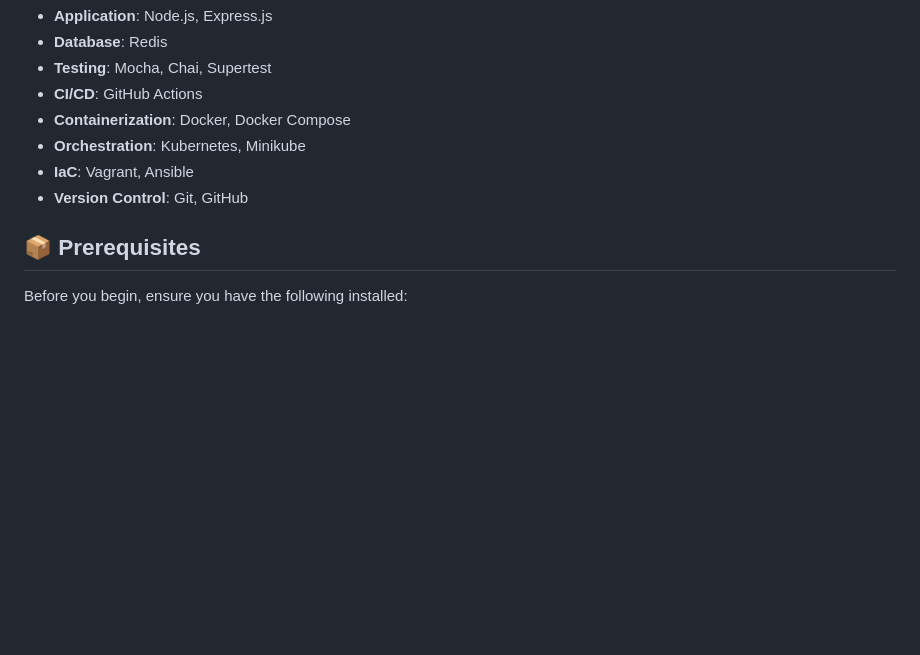
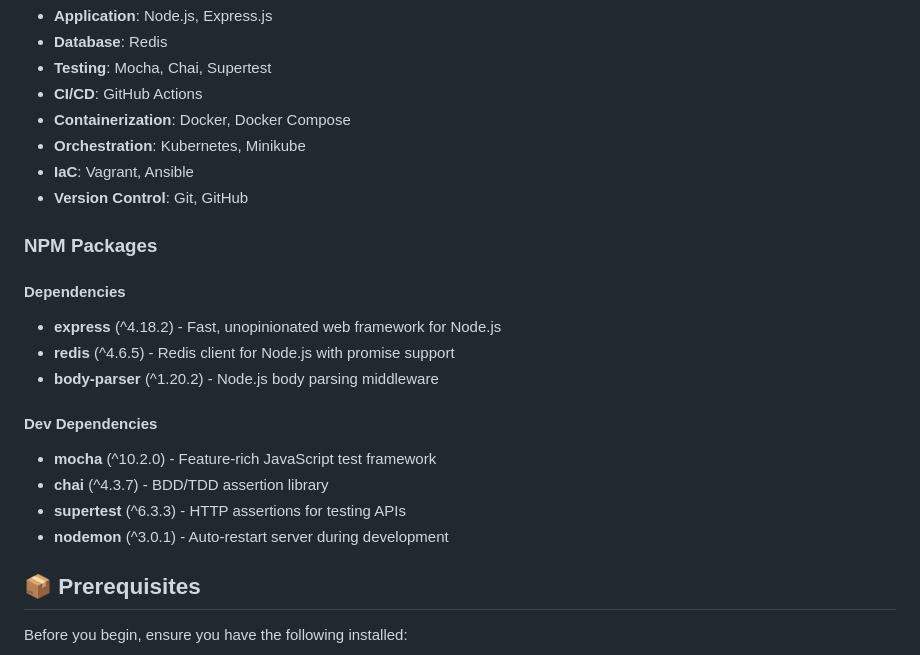
Before and after one commit to iaidsky/DSTI---DevOps-project, a Markdown page: README.md, the part around the change. Drawn GitHub-style; blank space fills up the shorter version.

Commit message:
docs: Add NPM packages section with dependencies and dev dependencies

```diff
--- a/README.md
+++ b/README.md
@@ -60,6 +60,19 @@ A complete DevOps project implementing a RESTful User API with CRUD operations,
 - **Orchestration**: Kubernetes, Minikube
 - **IaC**: Vagrant, Ansible
 - **Version Control**: Git, GitHub
+
+### NPM Packages
+
+#### Dependencies
+- **express** (^4.18.2) - Fast, unopinionated web framework for Node.js
+- **redis** (^4.6.5) - Redis client for Node.js with promise support
+- **body-parser** (^1.20.2) - Node.js body parsing middleware
+
+#### Dev Dependencies
+- **mocha** (^10.2.0) - Feature-rich JavaScript test framework
+- **chai** (^4.3.7) - BDD/TDD assertion library
+- **supertest** (^6.3.3) - HTTP assertions for testing APIs
+- **nodemon** (^3.0.1) - Auto-restart server during development
 
 ## 📦 Prerequisites
 
```
